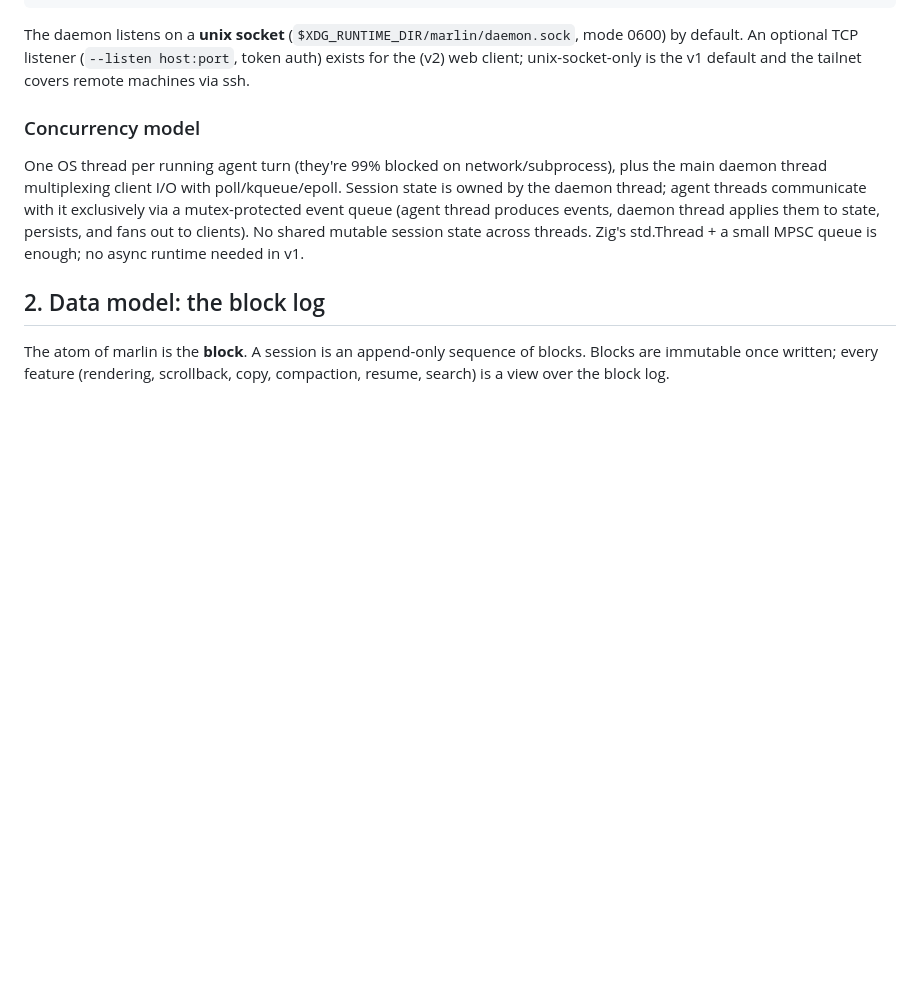
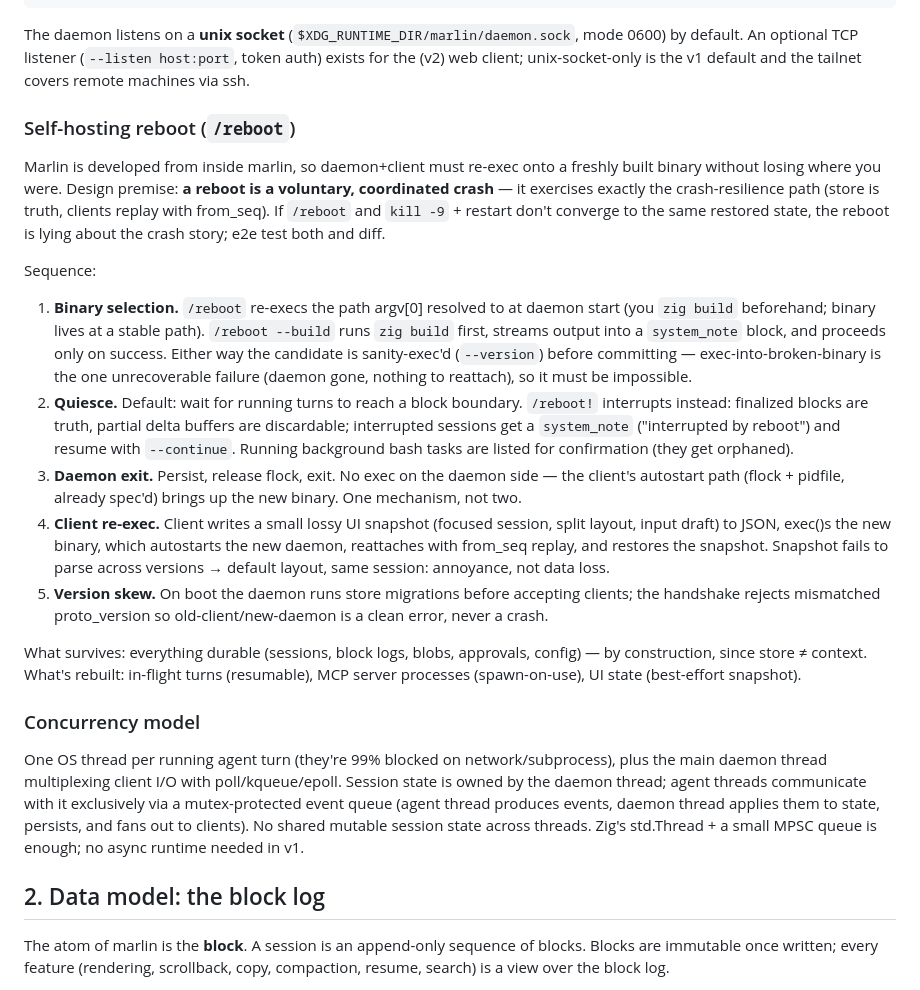
Before and after one commit to jespern/marlin, a Markdown page: docs/ARCHITECTURE.md, the part around one of its changes. GitHub-like rendering; blank space fills up the shorter version.

```diff
--- a/docs/ARCHITECTURE.md
+++ b/docs/ARCHITECTURE.md
@@ -29,6 +29,46 @@ The daemon listens on a **unix socket** (`$XDG_RUNTIME_DIR/marlin/daemon.sock`,
 mode 0600) by default. An optional TCP listener (`--listen host:port`, token
 auth) exists for the (v2) web client; unix-socket-only is the v1 default and
 the tailnet covers remote machines via ssh.
+
+### Self-hosting reboot (`/reboot`)
+
+Marlin is developed from inside marlin, so daemon+client must re-exec onto a
+freshly built binary without losing where you were. Design premise: **a
+reboot is a voluntary, coordinated crash** — it exercises exactly the
+crash-resilience path (store is truth, clients replay with from_seq). If
+`/reboot` and `kill -9` + restart don't converge to the same restored state,
+the reboot is lying about the crash story; e2e test both and diff.
+
+Sequence:
+
+1. **Binary selection.** `/reboot` re-execs the path argv[0] resolved to at
+   daemon start (you `zig build` beforehand; binary lives at a stable path).
+   `/reboot --build` runs `zig build` first, streams output into a
+   `system_note` block, and proceeds only on success. Either way the
+   candidate is sanity-exec'd (`--version`) before committing —
+   exec-into-broken-binary is the one unrecoverable failure (daemon gone,
+   nothing to reattach), so it must be impossible.
+2. **Quiesce.** Default: wait for running turns to reach a block boundary.
+   `/reboot!` interrupts instead: finalized blocks are truth, partial delta
+   buffers are discardable; interrupted sessions get a `system_note`
+   ("interrupted by reboot") and resume with `--continue`. Running
+   background bash tasks are listed for confirmation (they get orphaned).
+3. **Daemon exit.** Persist, release flock, exit. No exec on the daemon
+   side — the client's autostart path (flock + pidfile, already spec'd)
+   brings up the new binary. One mechanism, not two.
+4. **Client re-exec.** Client writes a small lossy UI snapshot (focused
+   session, split layout, input draft) to JSON, exec()s the new binary,
+   which autostarts the new daemon, reattaches with from_seq replay, and
+   restores the snapshot. Snapshot fails to parse across versions → default
+   layout, same session: annoyance, not data loss.
+5. **Version skew.** On boot the daemon runs store migrations before
+   accepting clients; the handshake rejects mismatched proto_version so
+   old-client/new-daemon is a clean error, never a crash.
+
+What survives: everything durable (sessions, block logs, blobs, approvals,
+config) — by construction, since store ≠ context. What's rebuilt: in-flight
+turns (resumable), MCP server processes (spawn-on-use), UI state
+(best-effort snapshot).
 
 ### Concurrency model
 
```
Also changed, not shown: other parts of docs/ARCHITECTURE.md (+45 -2 lines), docs/MILESTONES.md (+10 -3 lines), docs/REVIEW.md (added, +221 -0 lines).
